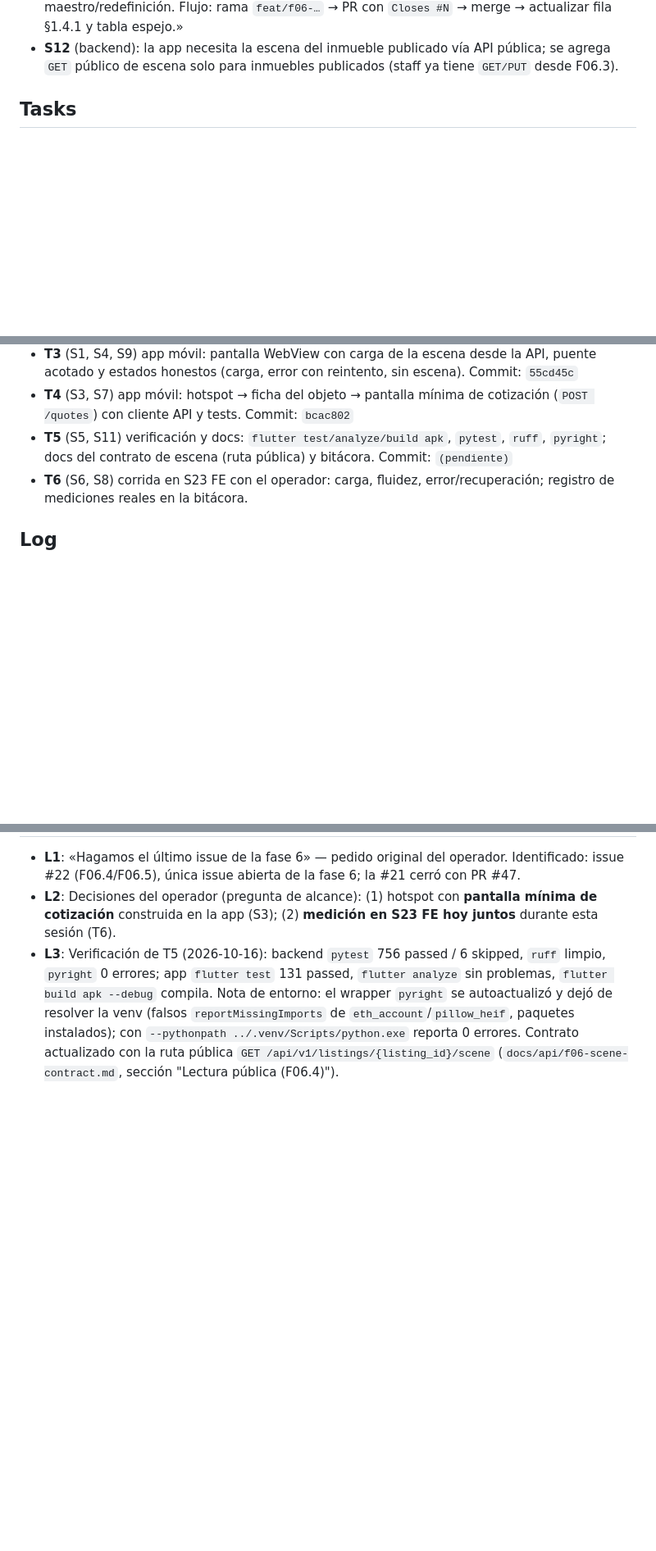
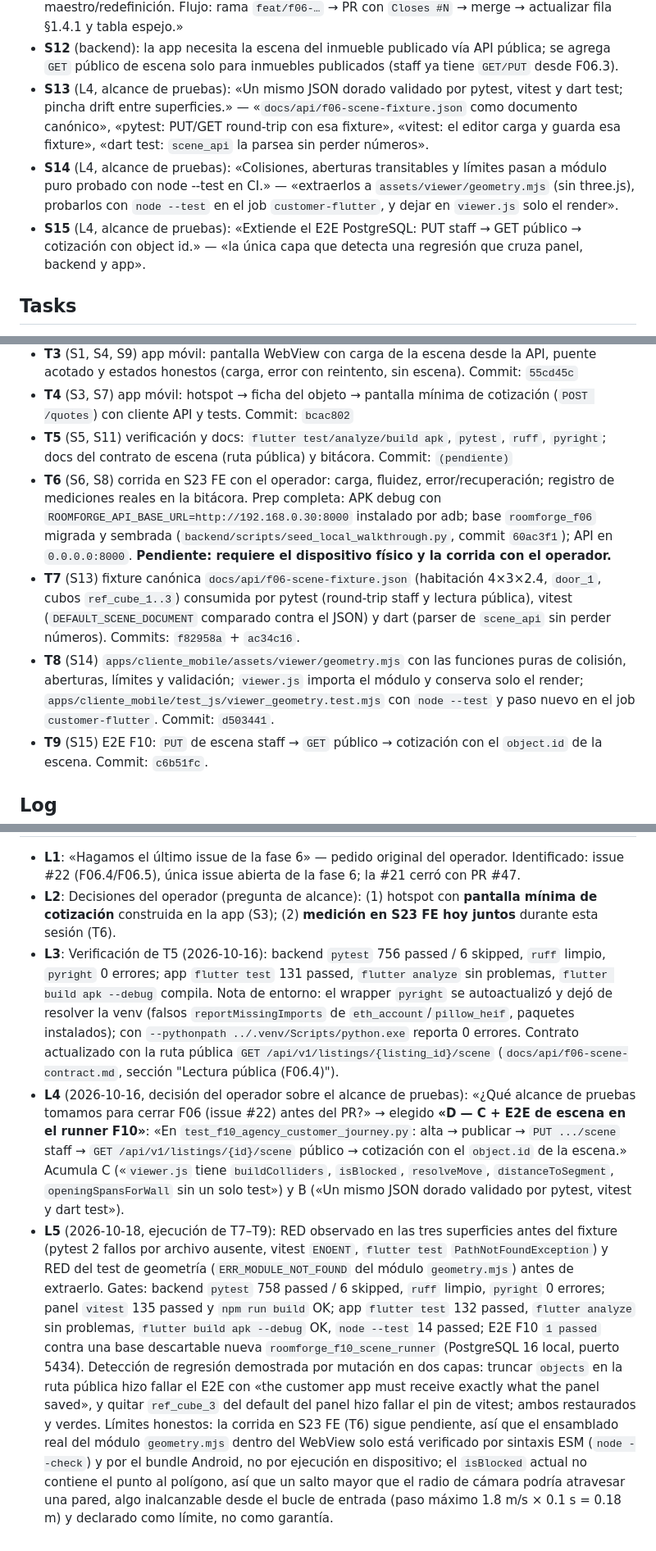
Before and after one commit to Fivoryu/sw1_pro_final_2026_2, a Markdown page: odd/tasks/f06-customer-walkthrough.md, 3 parts joined by grey strips. Shown at 82% size. GitHub-like rendering; blank space fills up the shorter version.

Commit message:
docs(f06): record the test layers, gates and limits of the walkthrough slice

```diff
--- a/odd/tasks/f06-customer-walkthrough.md
+++ b/odd/tasks/f06-customer-walkthrough.md
@@ -17,6 +17,9 @@ desde la app cliente (WebView) y el hotspot comercial lleva del objeto a la coti
 - **S10** (alcance excluido): «❌ Captura (F07), IA (F08), reserva/pago dentro del visor, tour de panorámicas (F14.1).»
 - **S11** (espejo): «esta issue no amplía el plan; requisito nuevo → actualizar primero plan maestro/redefinición. Flujo: rama `feat/f06-…` → PR con `Closes #N` → merge → actualizar fila §1.4.1 y tabla espejo.»
 - **S12** (backend): la app necesita la escena del inmueble publicado vía API pública; se agrega `GET` público de escena solo para inmuebles publicados (staff ya tiene `GET/PUT` desde F06.3).
+- **S13** (L4, alcance de pruebas): «Un mismo JSON dorado validado por pytest, vitest y dart test; pincha drift entre superficies.» — «`docs/api/f06-scene-fixture.json` como documento canónico», «pytest: PUT/GET round-trip con esa fixture», «vitest: el editor carga y guarda esa fixture», «dart test: `scene_api` la parsea sin perder números».
+- **S14** (L4, alcance de pruebas): «Colisiones, aberturas transitables y límites pasan a módulo puro probado con node --test en CI.» — «extraerlos a `assets/viewer/geometry.mjs` (sin three.js), probarlos con `node --test` en el job `customer-flutter`, y dejar en `viewer.js` solo el render».
+- **S15** (L4, alcance de pruebas): «Extiende el E2E PostgreSQL: PUT staff → GET público → cotización con object id.» — «la única capa que detecta una regresión que cruza panel, backend y app».
 
 ## Tasks
 
@@ -25,10 +28,15 @@ desde la app cliente (WebView) y el hotspot comercial lleva del objeto a la coti
 - **T3** (S1, S4, S9) app móvil: pantalla WebView con carga de la escena desde la API, puente acotado y estados honestos (carga, error con reintento, sin escena). Commit: `55cd45c`
 - **T4** (S3, S7) app móvil: hotspot → ficha del objeto → pantalla mínima de cotización (`POST /quotes`) con cliente API y tests. Commit: `bcac802`
 - **T5** (S5, S11) verificación y docs: `flutter test/analyze/build apk`, `pytest`, `ruff`, `pyright`; docs del contrato de escena (ruta pública) y bitácora. Commit: `(pendiente)`
-- **T6** (S6, S8) corrida en S23 FE con el operador: carga, fluidez, error/recuperación; registro de mediciones reales en la bitácora.
+- **T6** (S6, S8) corrida en S23 FE con el operador: carga, fluidez, error/recuperación; registro de mediciones reales en la bitácora. Prep completa: APK debug con `ROOMFORGE_API_BASE_URL=http://192.168.0.30:8000` instalado por adb; base `roomforge_f06` migrada y sembrada (`backend/scripts/seed_local_walkthrough.py`, commit `60ac3f1`); API en `0.0.0.0:8000`. **Pendiente: requiere el dispositivo físico y la corrida con el operador.**
+- **T7** (S13) fixture canónica `docs/api/f06-scene-fixture.json` (habitación 4×3×2.4, `door_1`, cubos `ref_cube_1..3`) consumida por pytest (round-trip staff y lectura pública), vitest (`DEFAULT_SCENE_DOCUMENT` comparado contra el JSON) y dart (parser de `scene_api` sin perder números). Commits: `f82958a` + `ac34c16`.
+- **T8** (S14) `apps/cliente_mobile/assets/viewer/geometry.mjs` con las funciones puras de colisión, aberturas, límites y validación; `viewer.js` importa el módulo y conserva solo el render; `apps/cliente_mobile/test_js/viewer_geometry.test.mjs` con `node --test` y paso nuevo en el job `customer-flutter`. Commit: `d503441`.
+- **T9** (S15) E2E F10: `PUT` de escena staff → `GET` público → cotización con el `object.id` de la escena. Commit: `c6b51fc`.
 
 ## Log
 
 - **L1**: «Hagamos el último issue de la fase 6» — pedido original del operador. Identificado: issue #22 (F06.4/F06.5), única issue abierta de la fase 6; la #21 cerró con PR #47.
 - **L2**: Decisiones del operador (pregunta de alcance): (1) hotspot con **pantalla mínima de cotización** construida en la app (S3); (2) **medición en S23 FE hoy juntos** durante esta sesión (T6).
 - **L3**: Verificación de T5 (2026-10-16): backend `pytest` 756 passed / 6 skipped, `ruff` limpio, `pyright` 0 errores; app `flutter test` 131 passed, `flutter analyze` sin problemas, `flutter build apk --debug` compila. Nota de entorno: el wrapper `pyright` se autoactualizó y dejó de resolver la venv (falsos `reportMissingImports` de `eth_account`/`pillow_heif`, paquetes instalados); con `--pythonpath ../.venv/Scripts/python.exe` reporta 0 errores. Contrato actualizado con la ruta pública `GET /api/v1/listings/{listing_id}/scene` (`docs/api/f06-scene-contract.md`, sección "Lectura pública (F06.4)").
+- **L4** (2026-10-16, decisión del operador sobre el alcance de pruebas): «¿Qué alcance de pruebas tomamos para cerrar F06 (issue #22) antes del PR?» → elegido **«D — C + E2E de escena en el runner F10»**: «En `test_f10_agency_customer_journey.py`: alta → publicar → `PUT .../scene` staff → `GET /api/v1/listings/{id}/scene` público → cotización con el `object.id` de la escena.» Acumula C («`viewer.js` tiene `buildColliders`, `isBlocked`, `resolveMove`, `distanceToSegment`, `openingSpansForWall` sin un solo test») y B («Un mismo JSON dorado validado por pytest, vitest y dart test»).
+- **L5** (2026-10-18, ejecución de T7–T9): RED observado en las tres superficies antes del fixture (pytest 2 fallos por archivo ausente, vitest `ENOENT`, `flutter test` `PathNotFoundException`) y RED del test de geometría (`ERR_MODULE_NOT_FOUND` del módulo `geometry.mjs`) antes de extraerlo. Gates: backend `pytest` 758 passed / 6 skipped, `ruff` limpio, `pyright` 0 errores; panel `vitest` 135 passed y `npm run build` OK; app `flutter test` 132 passed, `flutter analyze` sin problemas, `flutter build apk --debug` OK, `node --test` 14 passed; E2E F10 `1 passed` contra una base descartable nueva `roomforge_f10_scene_runner` (PostgreSQL 16 local, puerto 5434). Detección de regresión demostrada por mutación en dos capas: truncar `objects` en la ruta pública hizo fallar el E2E con «the customer app must receive exactly what the panel saved», y quitar `ref_cube_3` del default del panel hizo fallar el pin de vitest; ambos restaurados y verdes. Límites honestos: la corrida en S23 FE (T6) sigue pendiente, así que el ensamblado real del módulo `geometry.mjs` dentro del WebView solo está verificado por sintaxis ESM (`node --check`) y por el bundle Android, no por ejecución en dispositivo; el `isBlocked` actual no contiene el punto al polígono, así que un salto mayor que el radio de cámara podría atravesar una pared, algo inalcanzable desde el bucle de entrada (paso máximo 1.8 m/s × 0.1 s = 0.18 m) y declarado como límite, no como garantía.
```
